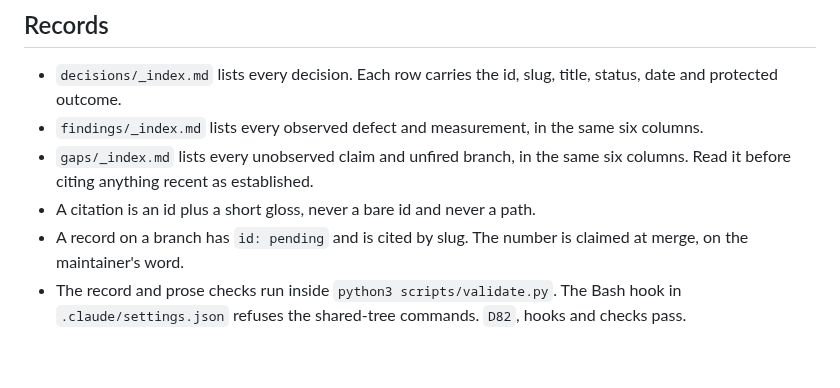
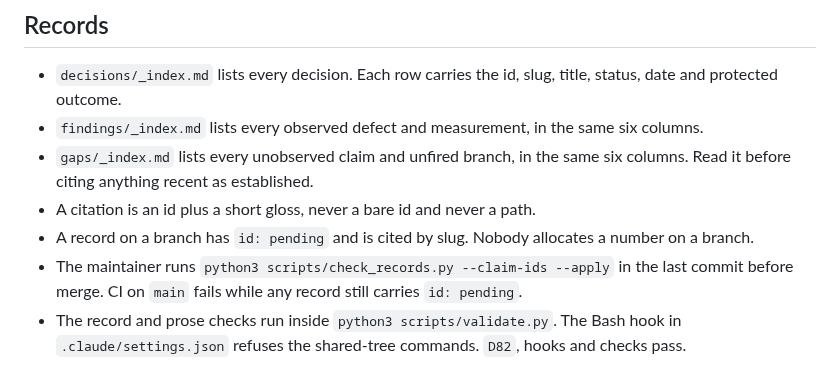
Before and after one commit to ssemwal-cdc/claude-sharables, a Markdown page: CLAUDE.md, the part around the change. GitHub-like rendering.

Commit message:
Split the id-claim line into rule and command in CLAUDE.md
Names the maintainer command and states that CI on main fails while
any record still carries id: pending, matching check_no_pending_on_main.

Co-Authored-By: Claude Sonnet 5 <noreply@anthropic.com>
Claude-Session: https://claude.ai/code/session_016yf18mmKnFQRQHQ5kKzj6N

```diff
--- a/CLAUDE.md
+++ b/CLAUDE.md
@@ -143,5 +143,6 @@ NODE_PATH=$(npm root -g) node scripts/measure_float.js   # by hand. Needs a brow
 - `findings/_index.md` lists every observed defect and measurement, in the same six columns.
 - `gaps/_index.md` lists every unobserved claim and unfired branch, in the same six columns. Read it before citing anything recent as established.
 - A citation is an id plus a short gloss, never a bare id and never a path.
-- A record on a branch has `id: pending` and is cited by slug. The number is claimed at merge, on the maintainer's word.
+- A record on a branch has `id: pending` and is cited by slug. Nobody allocates a number on a branch.
+- The maintainer runs `python3 scripts/check_records.py --claim-ids --apply` in the last commit before merge. CI on `main` fails while any record still carries `id: pending`.
 - The record and prose checks run inside `python3 scripts/validate.py`. The Bash hook in `.claude/settings.json` refuses the shared-tree commands. `D82`, hooks and checks pass.
```
